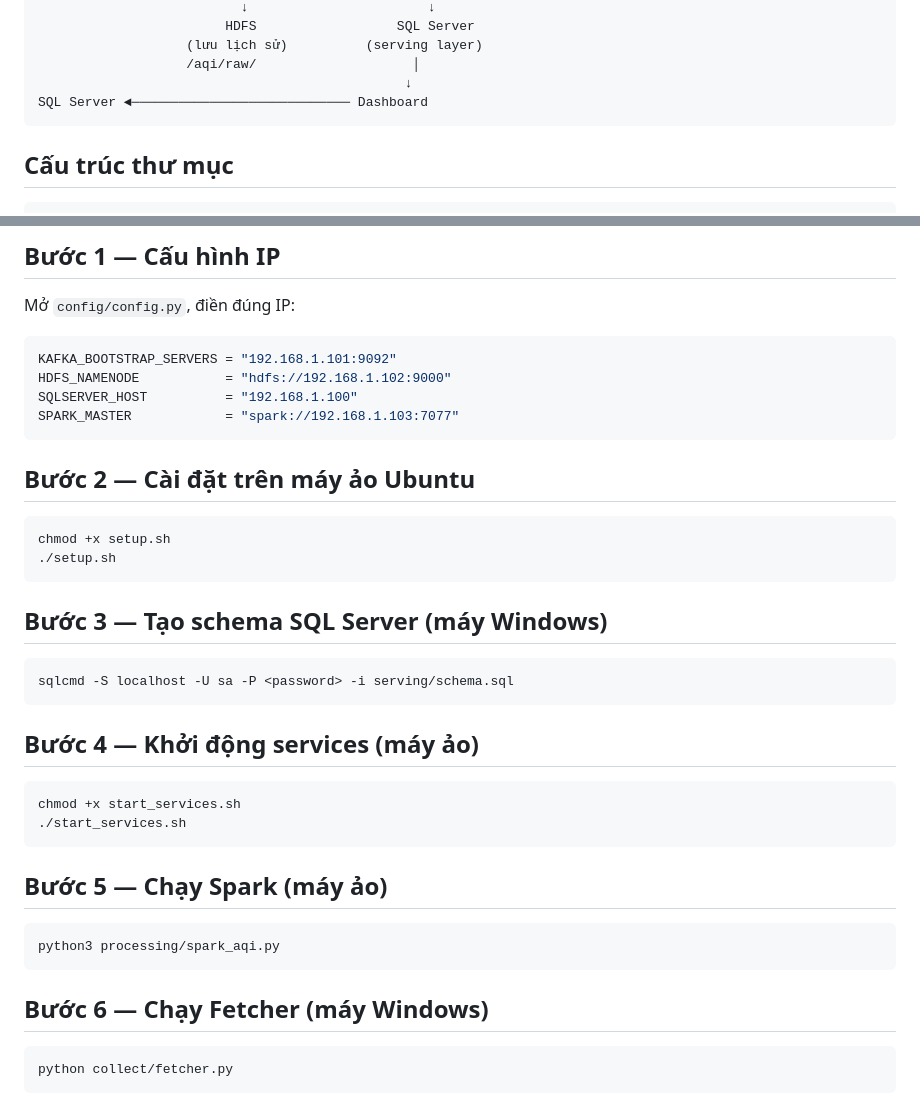
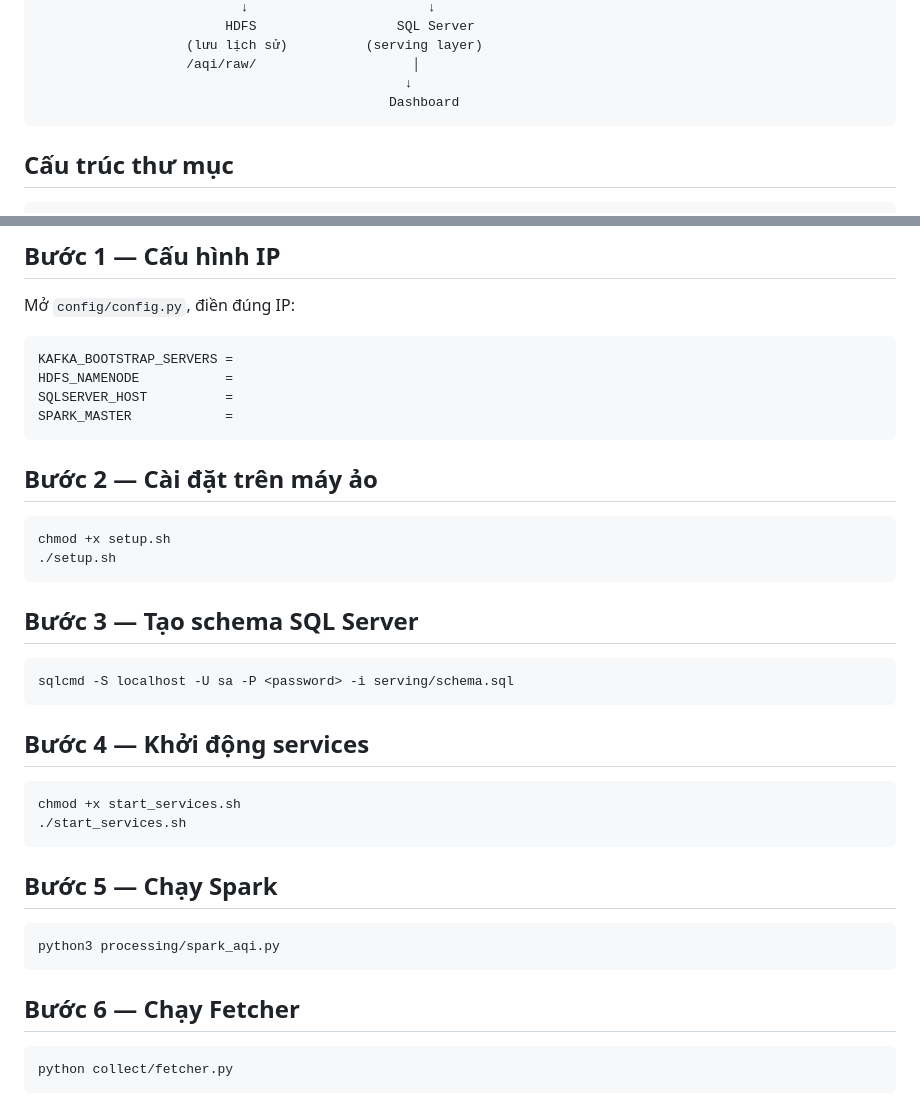
Before and after one commit to minhhao0/MMD_10_PTIT_2026, a Markdown page: README.md, 2 parts joined by grey strips. Rendered like a GitHub page.

````diff
--- a/README.md
+++ b/README.md
@@ -20,7 +20,7 @@ fetcher.py ─── produce ──────→  topic: aqi-raw
                    (lưu lịch sử)          (serving layer)
                    /aqi/raw/                    │
                                                ↓
-SQL Server ◄──────────────────────────── Dashboard
+                                             Dashboard
 ```
 
 ## Cấu trúc thư mục
@@ -50,39 +50,39 @@ aqi-vietnam/
 Mở `config/config.py`, điền đúng IP:
 
 ```python
-KAFKA_BOOTSTRAP_SERVERS = "192.168.1.101:9092"
-HDFS_NAMENODE           = "hdfs://192.168.1.102:9000"
-SQLSERVER_HOST          = "192.168.1.100"
-SPARK_MASTER            = "spark://192.168.1.103:7077"
+KAFKA_BOOTSTRAP_SERVERS =
+HDFS_NAMENODE           =
+SQLSERVER_HOST          =
+SPARK_MASTER            =
 ```
 
-## Bước 2 — Cài đặt trên máy ảo Ubuntu
+## Bước 2 — Cài đặt trên máy ảo
 
 ```bash
 chmod +x setup.sh
 ./setup.sh
 ```
 
-## Bước 3 — Tạo schema SQL Server (máy Windows)
+## Bước 3 — Tạo schema SQL Server
 
 ```bash
 sqlcmd -S localhost -U sa -P <password> -i serving/schema.sql
 ```
 
-## Bước 4 — Khởi động services (máy ảo)
+## Bước 4 — Khởi động services
 
 ```bash
 chmod +x start_services.sh
 ./start_services.sh
 ```
 
-## Bước 5 — Chạy Spark (máy ảo)
+## Bước 5 — Chạy Spark
 
 ```bash
 python3 processing/spark_aqi.py
 ```
 
-## Bước 6 — Chạy Fetcher (máy Windows)
+## Bước 6 — Chạy Fetcher
 
 ```bash
 python collect/fetcher.py
````
